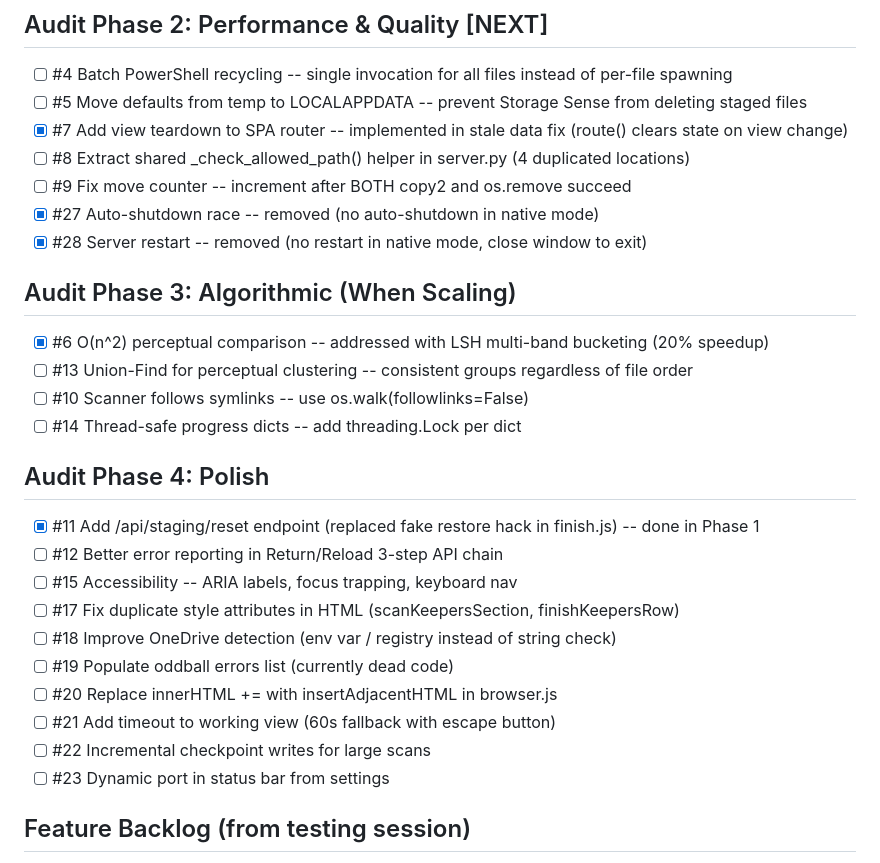
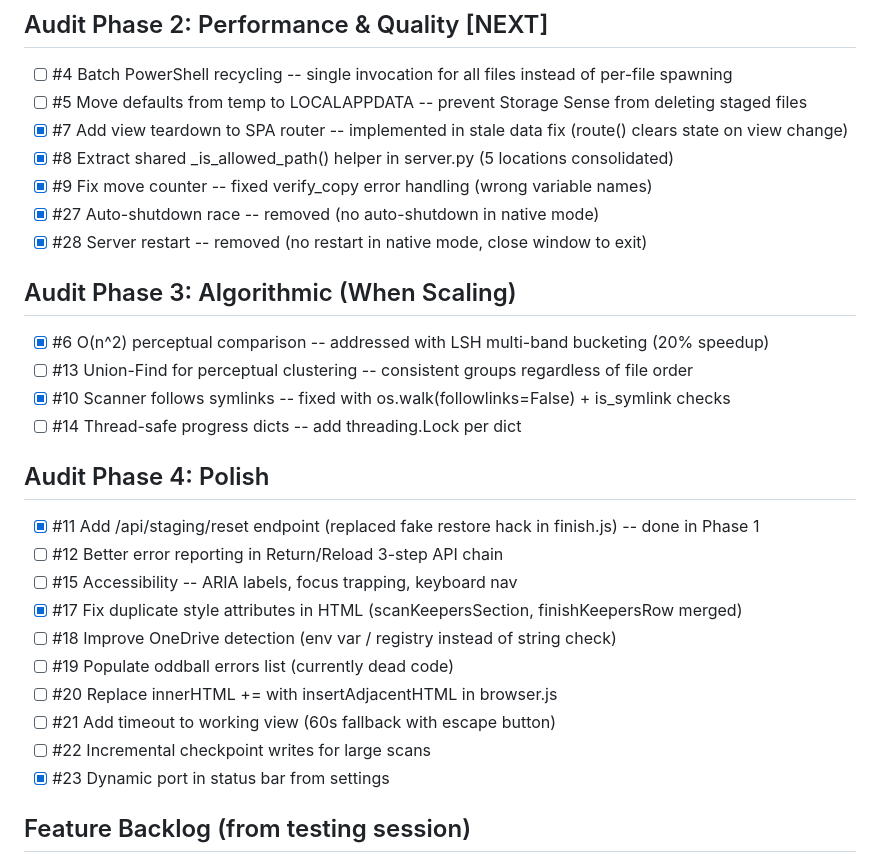
Before and after one commit to johnathanneals-dev/PixHerder, a Markdown page: TODO.md, the part around the change. Rendered like a GitHub page.

Commit message:
Mark 5 TODO items complete

```diff
--- a/TODO.md
+++ b/TODO.md
@@ -39,8 +39,8 @@ Game plan: `.claude/plans/robust-weaving-thompson.md` for phased fix schedule.
 - [ ] #4 Batch PowerShell recycling -- single invocation for all files instead of per-file spawning
 - [ ] #5 Move defaults from temp to LOCALAPPDATA -- prevent Storage Sense from deleting staged files
 - [x] #7 Add view teardown to SPA router -- implemented in stale data fix (route() clears state on view change)
-- [ ] #8 Extract shared _check_allowed_path() helper in server.py (4 duplicated locations)
-- [ ] #9 Fix move counter -- increment after BOTH copy2 and os.remove succeed
+- [x] #8 Extract shared _is_allowed_path() helper in server.py (5 locations consolidated)
+- [x] #9 Fix move counter -- fixed verify_copy error handling (wrong variable names)
 - [x] #27 Auto-shutdown race -- removed (no auto-shutdown in native mode)
 - [x] #28 Server restart -- removed (no restart in native mode, close window to exit)
 
@@ -48,7 +48,7 @@ Game plan: `.claude/plans/robust-weaving-thompson.md` for phased fix schedule.
 
 - [x] #6 O(n^2) perceptual comparison -- addressed with LSH multi-band bucketing (20% speedup)
 - [ ] #13 Union-Find for perceptual clustering -- consistent groups regardless of file order
-- [ ] #10 Scanner follows symlinks -- use os.walk(followlinks=False)
+- [x] #10 Scanner follows symlinks -- fixed with os.walk(followlinks=False) + is_symlink checks
 - [ ] #14 Thread-safe progress dicts -- add threading.Lock per dict
 
 ## Audit Phase 4: Polish
@@ -56,13 +56,13 @@ Game plan: `.claude/plans/robust-weaving-thompson.md` for phased fix schedule.
 - [x] #11 Add /api/staging/reset endpoint (replaced fake restore hack in finish.js) -- done in Phase 1
 - [ ] #12 Better error reporting in Return/Reload 3-step API chain
 - [ ] #15 Accessibility -- ARIA labels, focus trapping, keyboard nav
-- [ ] #17 Fix duplicate style attributes in HTML (scanKeepersSection, finishKeepersRow)
+- [x] #17 Fix duplicate style attributes in HTML (scanKeepersSection, finishKeepersRow merged)
 - [ ] #18 Improve OneDrive detection (env var / registry instead of string check)
 - [ ] #19 Populate oddball errors list (currently dead code)
 - [ ] #20 Replace innerHTML += with insertAdjacentHTML in browser.js
 - [ ] #21 Add timeout to working view (60s fallback with escape button)
 - [ ] #22 Incremental checkpoint writes for large scans
-- [ ] #23 Dynamic port in status bar from settings
+- [x] #23 Dynamic port in status bar from settings
 
 ## Feature Backlog (from testing session)
 
```
